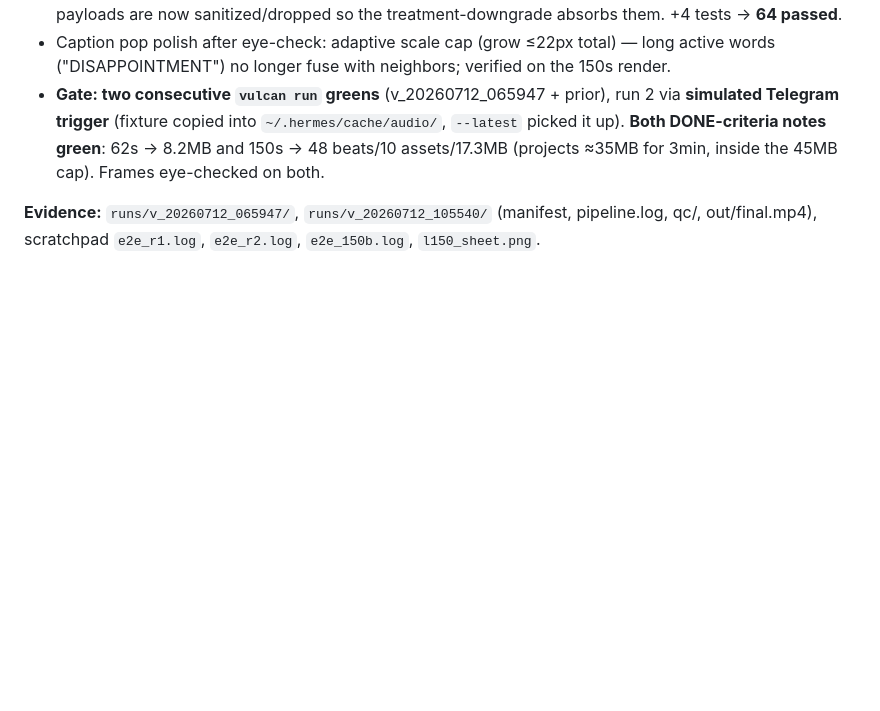
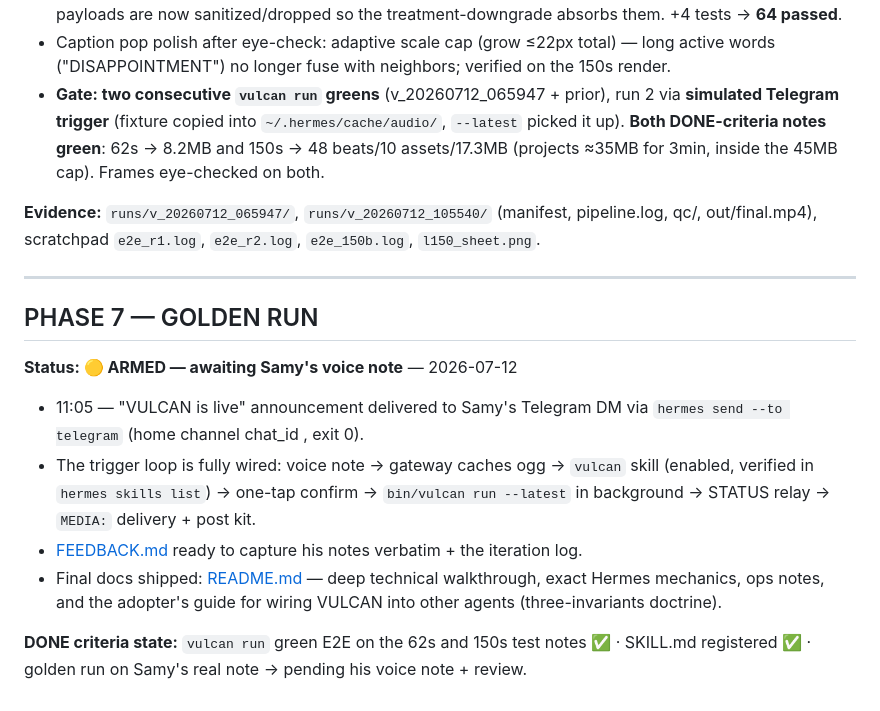
Before and after one commit to predaaaasaaaaaaa/vulcan, a Markdown page: BUILDLOG.md, the part around the change. Rendered like a GitHub page; blank space fills up the shorter version.

Commit message:
BUILDLOG: Phase 7 armed — golden run awaits Samy's note

```diff
--- a/BUILDLOG.md
+++ b/BUILDLOG.md
@@ -113,3 +113,15 @@ Chronological decisions, phase verdicts, evidence. Newest entries appended at th
 - **Gate: two consecutive `vulcan run` greens** (v_20260712_065947 + prior), run 2 via **simulated Telegram trigger** (fixture copied into `~/.hermes/cache/audio/`, `--latest` picked it up). **Both DONE-criteria notes green**: 62s → 8.2MB and 150s → 48 beats/10 assets/17.3MB (projects ≈35MB for 3min, inside the 45MB cap). Frames eye-checked on both.
 
 **Evidence:** `runs/v_20260712_065947/`, `runs/v_20260712_105540/` (manifest, pipeline.log, qc/, out/final.mp4), scratchpad `e2e_r1.log`, `e2e_r2.log`, `e2e_150b.log`, `l150_sheet.png`.
+
+---
+
+## PHASE 7 — GOLDEN RUN
+**Status: 🟡 ARMED — awaiting Samy's voice note** — 2026-07-12
+
+- 11:05 — "VULCAN is live" announcement delivered to Samy's Telegram DM via `hermes send --to telegram` (home channel chat_id <redacted>, exit 0).
+- The trigger loop is fully wired: voice note → gateway caches ogg → `vulcan` skill (enabled, verified in `hermes skills list`) → one-tap confirm → `bin/vulcan run --latest` in background → STATUS relay → `MEDIA:` delivery + post kit.
+- [FEEDBACK.md](FEEDBACK.md) ready to capture his notes verbatim + the iteration log.
+- Final docs shipped: [README.md](README.md) — deep technical walkthrough, exact Hermes mechanics, ops notes, and the adopter's guide for wiring VULCAN into other agents (three-invariants doctrine).
+
+**DONE criteria state:** `vulcan run` green E2E on the 62s and 150s test notes ✅ · SKILL.md registered ✅ · golden run on Samy's real note → pending his voice note + review.
```
